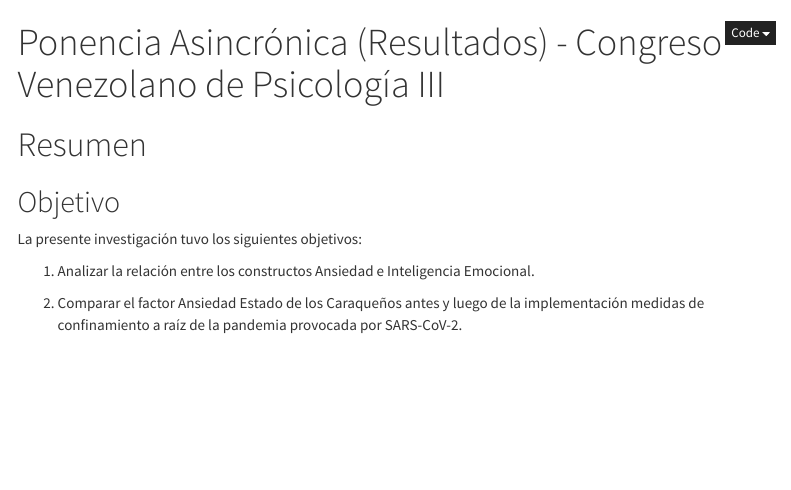
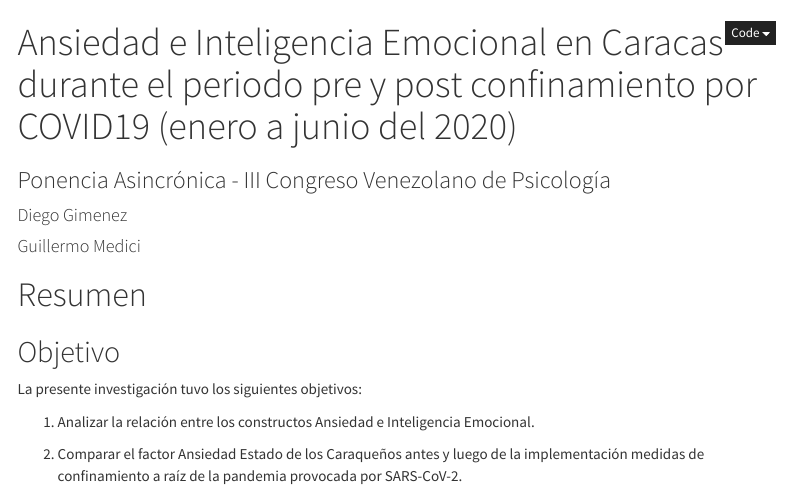
Before and after one commit to unimet-psicologia/ponencia_ansiedadcovid, an R Markdown document (notebooks/4.0-ponencia_resultados.Rmd): the page in a window 1100 px wide, from its top. Rendered offline with R 4.5, knitr and Pandoc, with nearby package versions; some code elsewhere in the file could not run offline; menus at the side of the page are left out.

Commit message:
Update: Notebook info.

```diff
--- a/notebooks/4.0-ponencia_resultados.Rmd
+++ b/notebooks/4.0-ponencia_resultados.Rmd
@@ -1,5 +1,9 @@
 ---
-title: "Ponencia Asincrónica (Resultados) - Congreso Venezolano de Psicología III"
+title: "Ansiedad e Inteligencia Emocional en Caracas durante el periodo pre y post confinamiento por COVID19 (enero a junio del 2020)"
+subtitle: "Ponencia Asincrónica - III Congreso Venezolano de Psicología"
+author:
+- Diego Gimenez
+- Guillermo Medici
 output:
   html_document:
     df_print: paged
@@ -7,7 +11,6 @@ output:
     toc_float: true
     theme: cosmo
     code_folding: hide
-  pdf_document: default
 ---
 
 # Resumen
```
